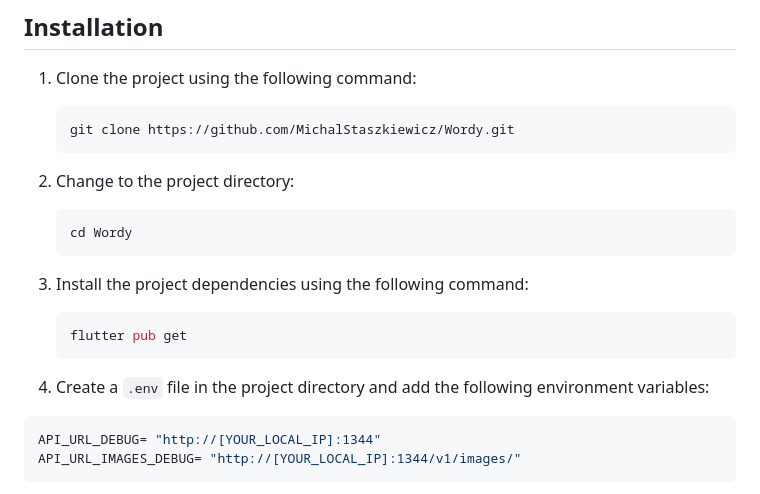
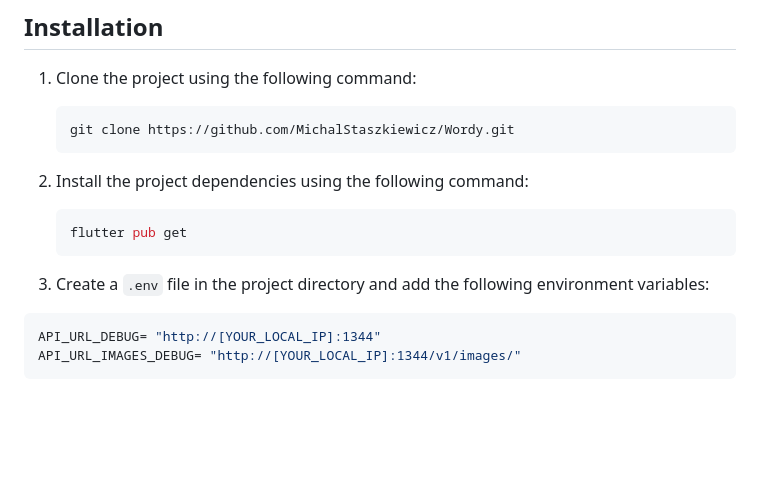
Before and after one commit to MichalStaszkiewicz/Wordy, a Markdown page: README.md, the part around the change. Rendered like a GitHub page; blank space fills up the shorter version.

Commit message:
installation section update

````diff
--- a/README.md
+++ b/README.md
@@ -44,16 +44,11 @@ Wordy is built using the Flutter framework, a cross-platform development toolkit
    ```sh
    git clone https://github.com/MichalStaszkiewicz/Wordy.git
    ```
-
-2. Change to the project directory:
-   ```sh
-   cd Wordy
-   ```
-3. Install the project dependencies using the following command:
+2. Install the project dependencies using the following command:
    ```sh
    flutter pub get
    ```
-4. Create a `.env` file in the project directory and add the following environment variables:
+3. Create a `.env` file in the project directory and add the following environment variables:
 
 ```env
 API_URL_DEBUG= "http://[YOUR_LOCAL_IP]:1344"
````
